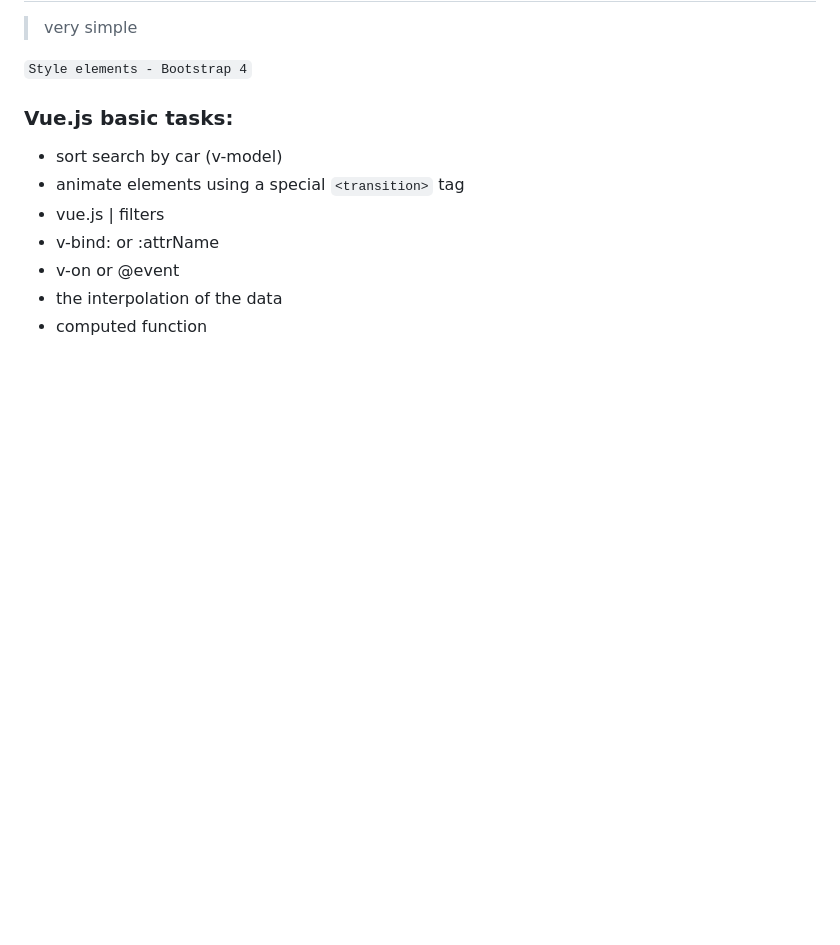
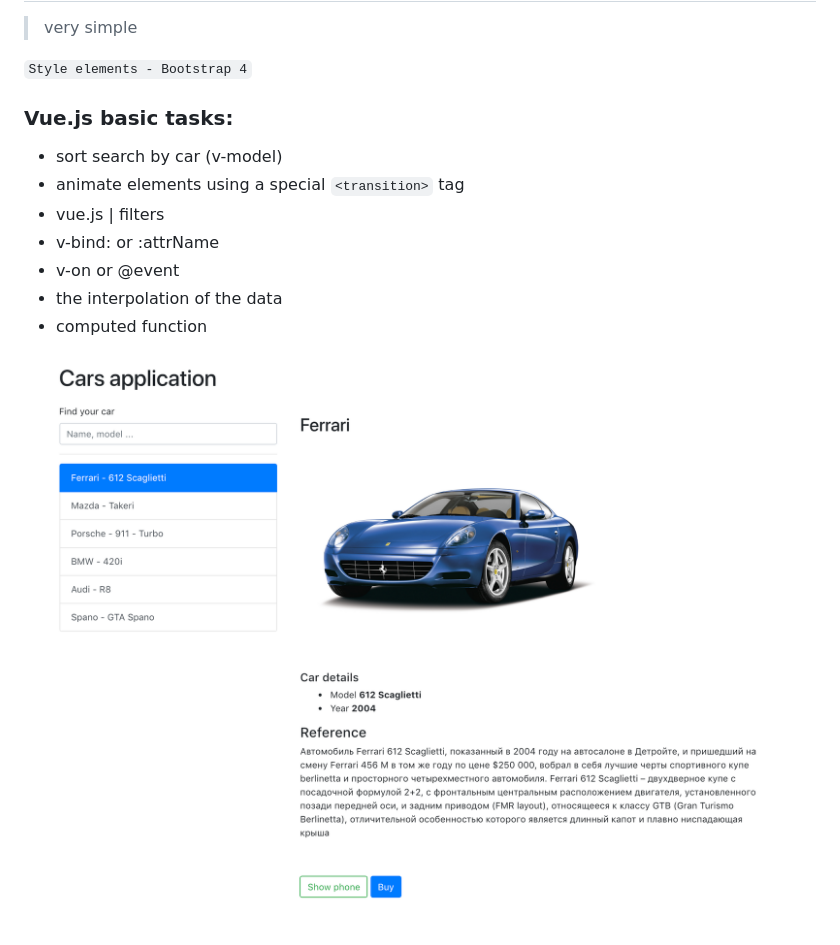
Before and after one commit to LenaVladi/spa-car-card, a Markdown page: readme.md, the part around the change. Drawn GitHub-style; pictures changed too: img/preview.png (added); blank space fills up the shorter version.

Commit message:
add preview

```diff
--- a/readme.md
+++ b/readme.md
@@ -13,3 +13,5 @@
 - v-on or @event
 - the interpolation of the data
 - computed function
+
+![preview image](/img/preview.png)
```
